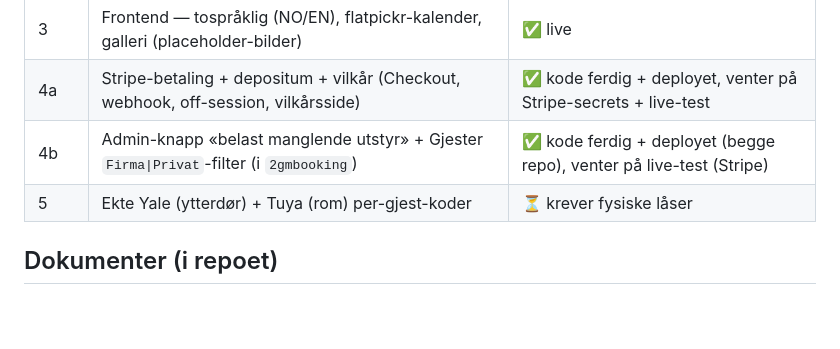
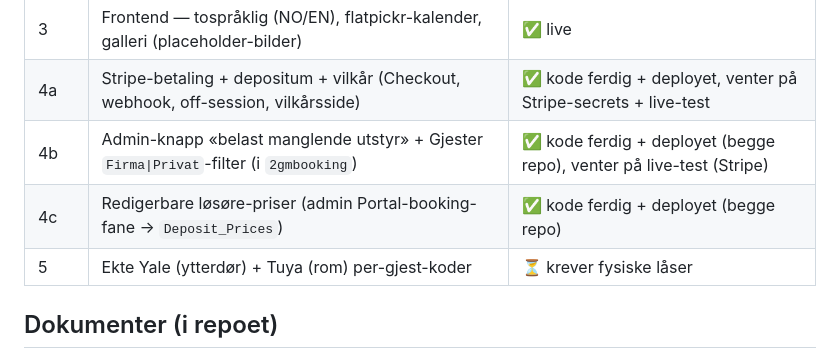
Before and after one commit to franknh-design/2gmbooking-portal, a Markdown page: docs/superpowers/ANDSLIMOEN-STATUS.md, the part around the change. Drawn GitHub-style; blank space fills up the shorter version.

Commit message:
docs: status — Fase 4c (editable deposit prices) done

```diff
--- a/docs/superpowers/ANDSLIMOEN-STATUS.md
+++ b/docs/superpowers/ANDSLIMOEN-STATUS.md
@@ -16,6 +16,7 @@ Offentlig bookingside: **https://2gmbooking-portal.pages.dev/andslimoen**
 | 3 | Frontend — tospråklig (NO/EN), flatpickr-kalender, galleri (placeholder-bilder) | ✅ live |
 | 4a | Stripe-betaling + depositum + vilkår (Checkout, webhook, off-session, vilkårsside) | ✅ kode ferdig + deployet, venter på Stripe-secrets + live-test |
 | 4b | Admin-knapp «belast manglende utstyr» + Gjester `Firma\|Privat`-filter (i `2gmbooking`) | ✅ kode ferdig + deployet (begge repo), venter på live-test (Stripe) |
+| 4c | Redigerbare løsøre-priser (admin Portal-booking-fane → `Deposit_Prices`) | ✅ kode ferdig + deployet (begge repo) |
 | 5 | Ekte Yale (ytterdør) + Tuya (rom) per-gjest-koder | ⏳ krever fysiske låser |
 
 ## Dokumenter (i repoet)
```
